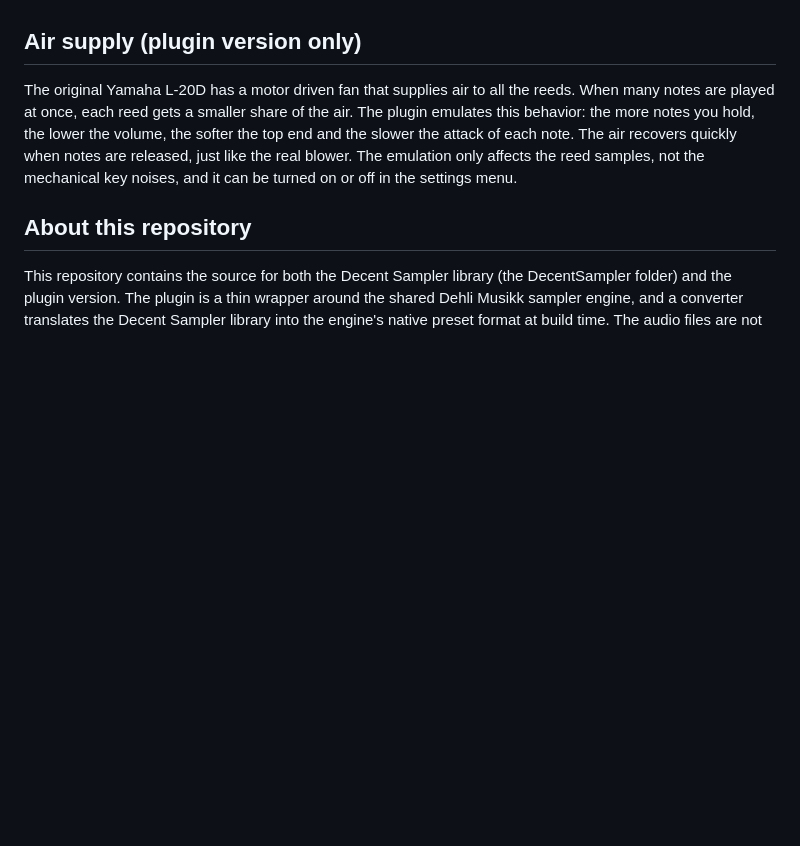
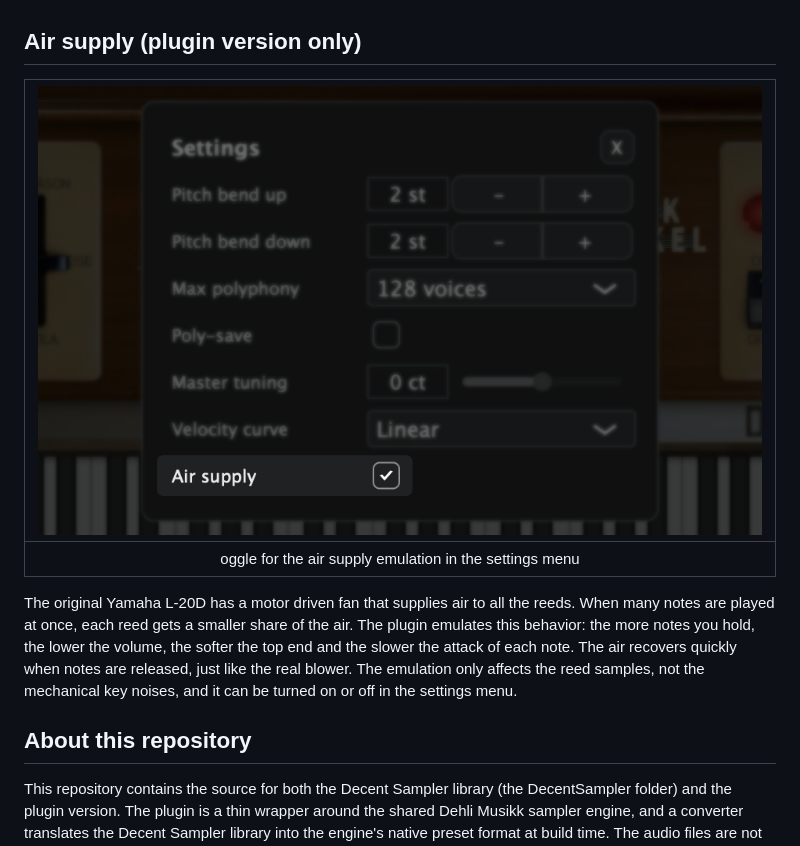
Before and after one commit to benjamindehli/ElektriskSalmesykkel, a Markdown page: README.md, the part around the change. Rendered like a GitHub page; pictures changed too: Screenshots/air-supply.png (added); blank space fills up the shorter version.

Commit message:
Add screenshot of the air supply toggle

```diff
--- a/README.md
+++ b/README.md
@@ -120,6 +120,10 @@ The reverb are achieved using carefully crafted impulse responses of a Chase Bli
 
 ## Air supply (plugin version only)
 
+|![Toggle for the air supply emulation in the settings menu](/Screenshots/air-supply.png)|
+|:--:|
+|oggle for the air supply emulation in the settings menu|
+
 The original Yamaha L-20D has a motor driven fan that supplies air to all the reeds.
 When many notes are played at once, each reed gets a smaller share of the air.
 The plugin emulates this behavior: the more notes you hold, the lower the volume, the softer the top end and the slower the attack of each note.
```
